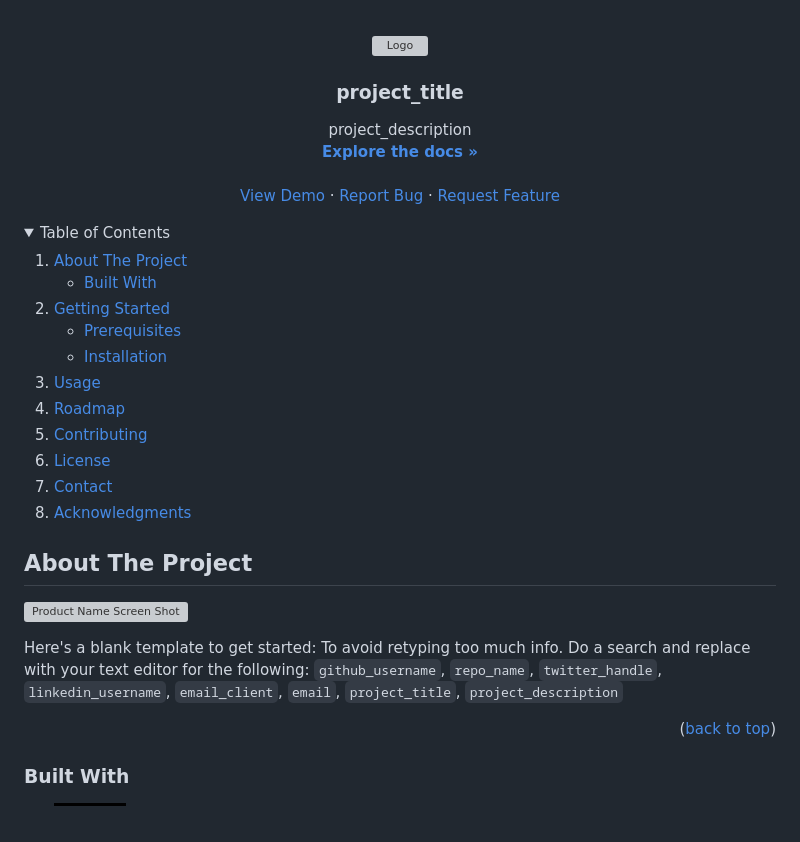
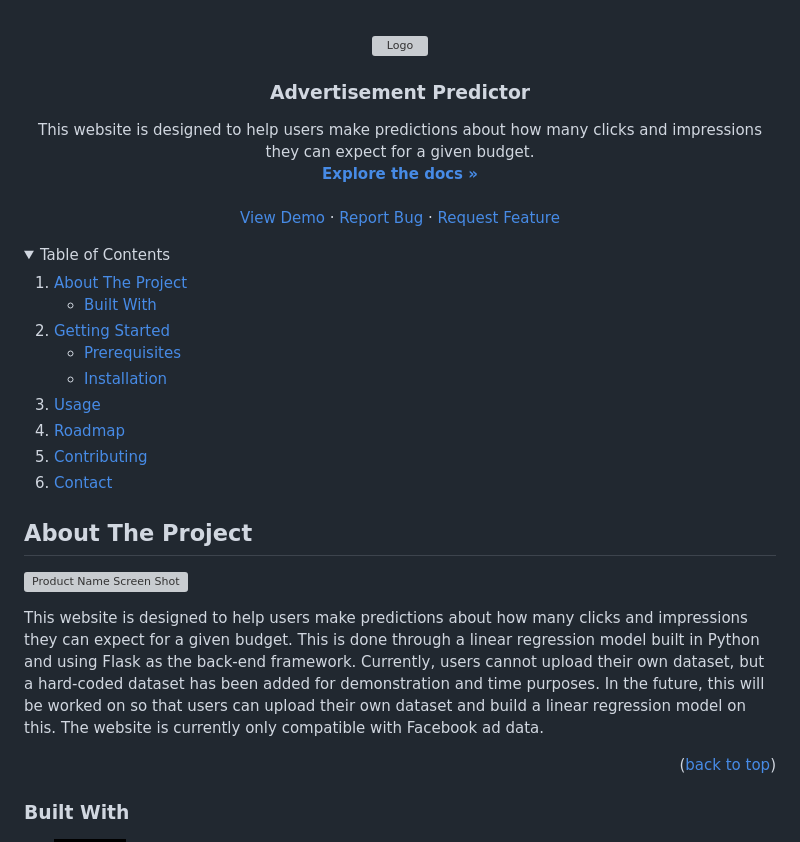
Before and after one commit to michaelvbend/Forecast_rev, a Markdown page: README.md, the part around the change printed below. GitHub-like rendering; folded sections open; badges without logos; grey boxes are pictures that could not be loaded.

```diff
--- a/README.md
+++ b/README.md
@@ -34,8 +34,9 @@
     <img src="webapp/static/logo.png" alt="Logo" width="80" height="80">
   </a>
 
-<h3 align="center">project_title</h3>
+<h3 align="center">Advertisement Predictor</h3>
 
   <p align="center">
-    project_description
+    This website is designed to help users make predictions about how many clicks and impressions they
+can expect for a given budget.
     <br />
@@ -72,9 +73,7 @@
     <li><a href="#usage">Usage</a></li>
     <li><a href="#roadmap">Roadmap</a></li>
     <li><a href="#contributing">Contributing</a></li>
-    <li><a href="#license">License</a></li>
     <li><a href="#contact">Contact</a></li>
-    <li><a href="#acknowledgments">Acknowledgments</a></li>
   </ol>
 </details>
 
@@ -87,5 +86,11 @@
 
-Here's a blank template to get started: To avoid retyping too much info. Do a search and replace with your text editor for the following: `github_username`, `repo_name`, `twitter_handle`, `linkedin_username`, `email_client`, `email`, `project_title`, `project_description`
+This website is designed to help users make predictions about how many clicks and impressions they
+can expect for a given budget. This is done through a linear regression model built in Python and
+using Flask as the back-end framework. Currently, users cannot upload their own dataset, but a
+hard-coded dataset has been added for demonstration and time purposes. In the future, this will be
+worked on so that users can upload their own dataset and build a linear regression model on this.
+The website is currently only compatible with Facebook ad data.
+
 
 <p align="right">(<a href="#readme-top">back to top</a>)</p>
 
```
Also changed, not shown: other parts of README.md (+5 -5 lines).
